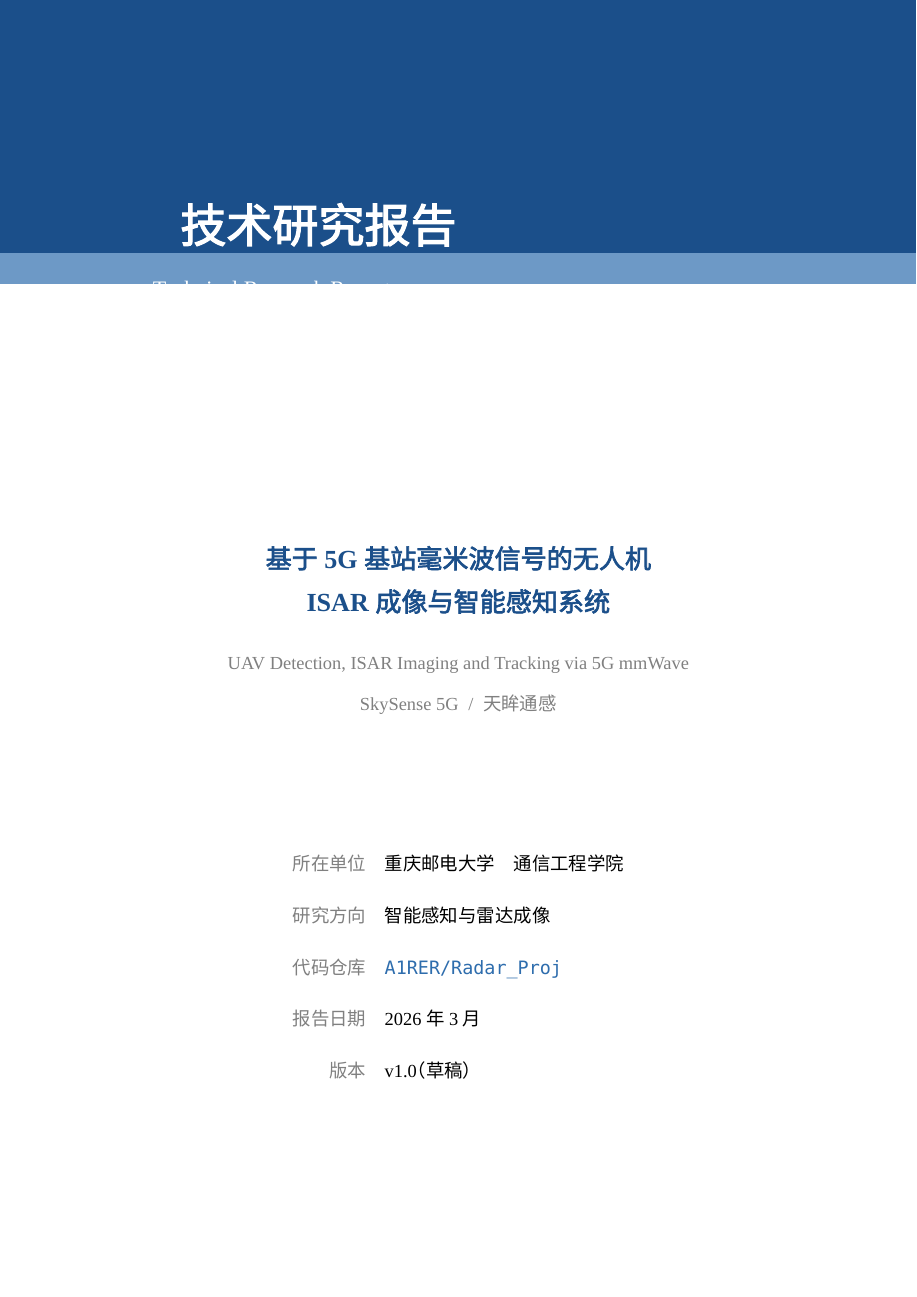
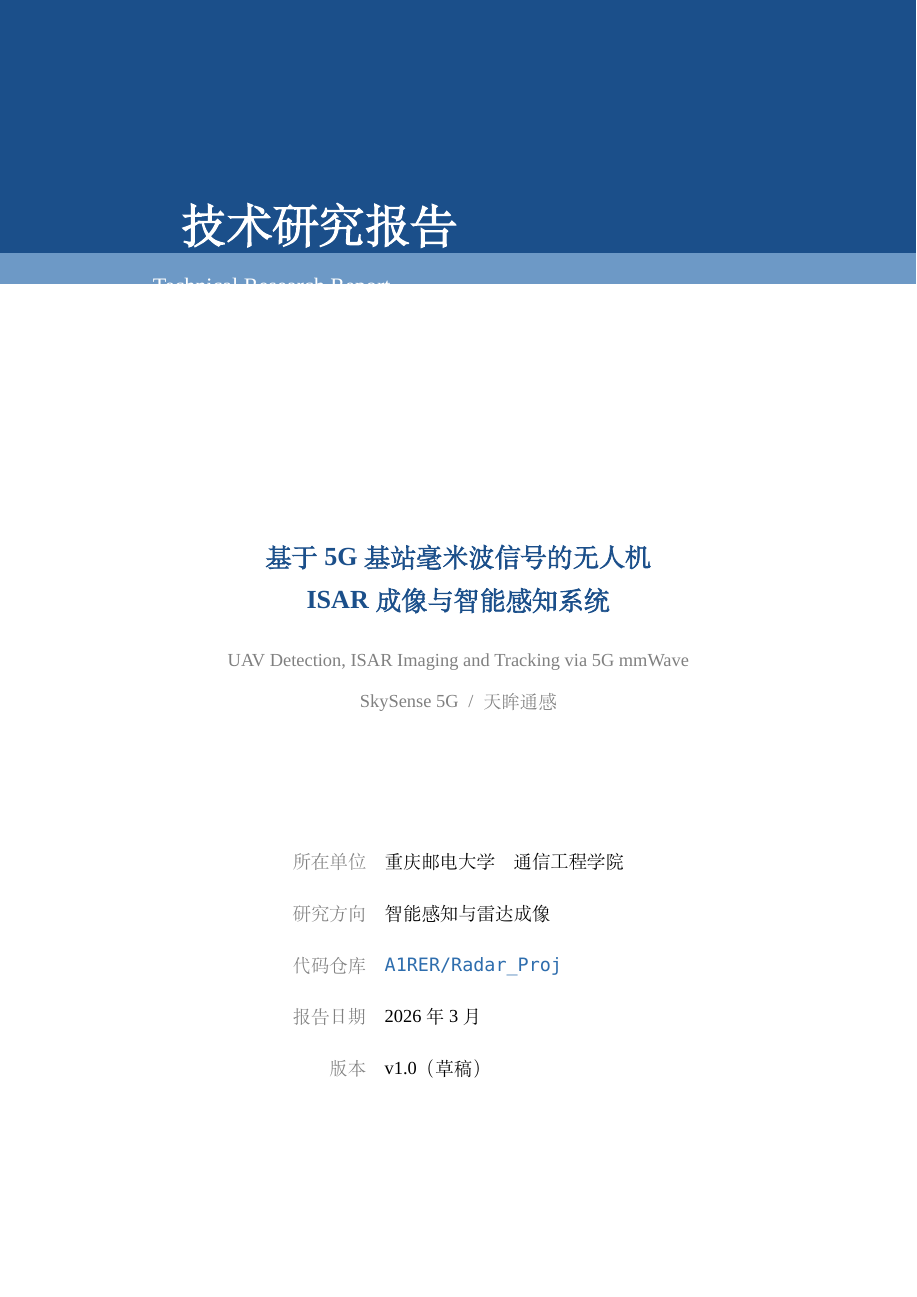
Before and after one commit to A1RER/Radar_Proj, a LaTeX document (Radar_Proj_技术报告_v2.tex): page 1 of 11. Compiled offline with XeLaTeX; a missing font is replaced by an installed copy or a similar font.

Commit message:
fix(tex): add font fallbacks and stable xeCJK punctuation

```diff
--- a/Radar_Proj_技术报告_v2.tex
+++ b/Radar_Proj_技术报告_v2.tex
@@ -4,17 +4,45 @@
 \usepackage{fontspec}
 \usepackage{xeCJK}
 \xeCJKsetup{CJKmath=true, AutoFakeBold=2.5, AutoFakeSlant=0.2}
-\punctstyle{kaiming}
+\punctstyle{plain}
 
 % ── 中文字体（使用系统可用的文泉驿正黑） ──
+\IfFontExistsTF{WenQuanYi Zen Hei}{
   \setCJKmainfont{WenQuanYi Zen Hei}
   \setCJKsansfont{WenQuanYi Zen Hei}
+  \IfFontExistsTF{WenQuanYi Zen Hei Mono}{
     \setCJKmonofont{WenQuanYi Zen Hei Mono}
+  }{
+    \setCJKmonofont{WenQuanYi Zen Hei}
+  }
+}{
+  \IfFontExistsTF{Microsoft YaHei}{
+    \setCJKmainfont{Microsoft YaHei}
+    \setCJKsansfont{Microsoft YaHei}
+    \setCJKmonofont{Microsoft YaHei}
+  }{
+    \setCJKmainfont{SimSun}
+    \setCJKsansfont{SimSun}
+    \setCJKmonofont{SimSun}
+  }
+}
 
 % ── 西文字体 ──
+\IfFontExistsTF{Liberation Serif}{
   \setmainfont{Liberation Serif}
+}{
+  \setmainfont{Times New Roman}
+}
+\IfFontExistsTF{Liberation Sans}{
   \setsansfont{Liberation Sans}
+}{
+  \setsansfont{Arial}
+}
+\IfFontExistsTF{DejaVu Sans Mono}{
   \setmonofont{DejaVu Sans Mono}
+}{
+  \setmonofont{Consolas}
+}
 
 \usepackage{geometry}
 \geometry{
```
Lines whose indentation alone changed are shown as unchanged.
